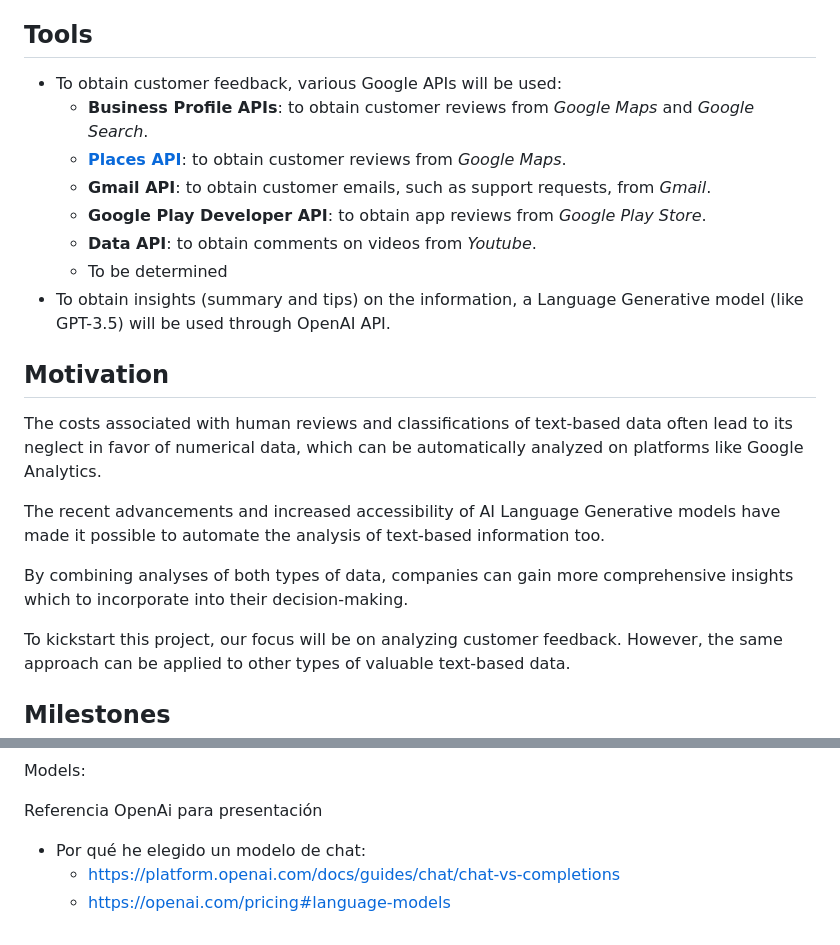
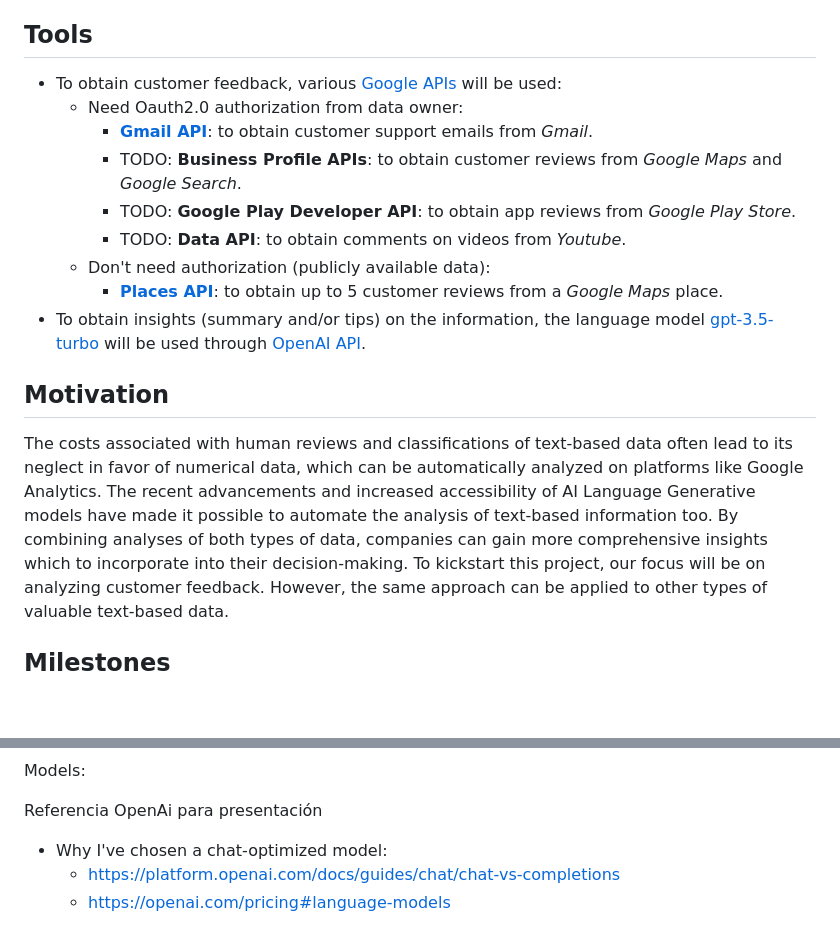
Before and after one commit to carlosgrinan/reviews-insights, a Markdown page: README.md, 2 parts joined by grey strips. GitHub-like rendering; blank space fills up the shorter version.

```diff
--- a/README.md
+++ b/README.md
@@ -4,23 +4,19 @@ The objective of this project is to develop an Odoo module that provides AI-powe
 
 ## Tools
 
-- To obtain customer feedback, various Google APIs will be used:
-  - **Business Profile APIs**: to obtain customer reviews from *Google Maps* and *Google Search*.
-  - **[Places API](https://developers.google.com/maps/documentation/places/web-service/overview)**: to obtain customer reviews from *Google Maps*.
-  - **Gmail API**: to obtain customer emails, such as support requests, from *Gmail*.
-  - **Google Play Developer API**: to obtain app reviews from *Google Play Store*.
-  - **Data API**: to obtain comments on videos from *Youtube*.
-  - To be determined
-- To obtain insights (summary and tips) on the information, a Language Generative model (like GPT-3.5) will be used through OpenAI API.
+- To obtain customer feedback, various [Google APIs](https://developers.google.com/apis-explorer) will be used:
+  - Need Oauth2.0 authorization from data owner:
+    - **[Gmail API](https://developers.google.com/gmail/api/guides)**: to obtain customer support emails from *Gmail*.
+    - TODO: **Business Profile APIs**: to obtain customer reviews from *Google Maps* and *Google Search*.
+    - TODO: **Google Play Developer API**: to obtain app reviews from *Google Play Store*.
+    - TODO: **Data API**: to obtain comments on videos from *Youtube*.
+  - Don't need authorization (publicly available data):
+    - **[Places API](https://developers.google.com/maps/documentation/places/web-service/overview)**: to obtain up to 5 customer reviews from a *Google Maps* place.
+- To obtain insights (summary and/or tips) on the information, the language model [gpt-3.5-turbo](https://platform.openai.com/docs/models/gpt-3-5) will be used through [OpenAI API](https://platform.openai.com/docs/introduction/overview).
 
 ## Motivation
 
-The costs associated with human reviews and classifications of text-based data often lead to its neglect in favor of numerical data, which can be automatically analyzed on platforms like Google Analytics.
-
-The recent advancements and increased accessibility of AI Language Generative models have made it possible to automate the analysis of text-based information too.
-
-By combining analyses of both types of data, companies can gain more comprehensive insights which to incorporate into their decision-making.
-
+The costs associated with human reviews and classifications of text-based data often lead to its neglect in favor of numerical data, which can be automatically analyzed on platforms like Google Analytics. The recent advancements and increased accessibility of AI Language Generative models have made it possible to automate the analysis of text-based information too. By combining analyses of both types of data, companies can gain more comprehensive insights which to incorporate into their decision-making.
 To kickstart this project, our focus will be on analyzing customer feedback. However, the same approach can be applied to other types of valuable text-based data.
 
 ## Milestones
@@ -60,6 +56,6 @@ Models:
 
 Referencia OpenAi para presentación
 
-* Por qué he elegido un modelo de chat:
+* Why I've chosen a chat-optimized model:
   * https://platform.openai.com/docs/guides/chat/chat-vs-completions
   * https://openai.com/pricing#language-models
```
Also changed, not shown: other parts of README.md (+1 -1 lines).
